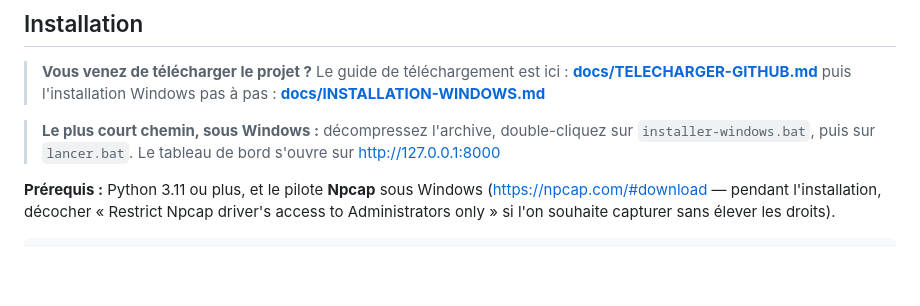
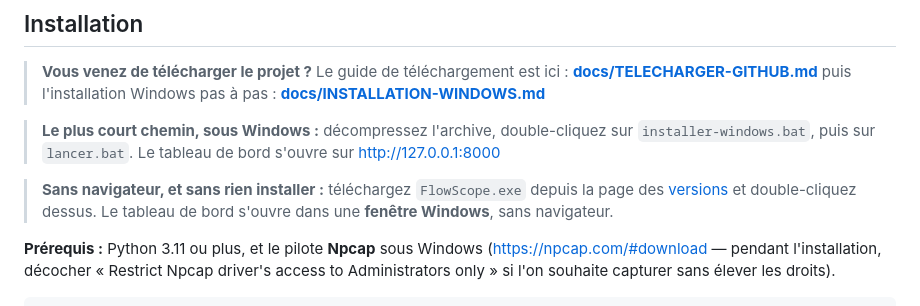
Before and after one commit to laviOGOU/network-analyzer, a Markdown page: README.md, the part around the change. Rendered like a GitHub page; blank space fills up the shorter version.

```diff
--- a/README.md
+++ b/README.md
@@ -192,6 +192,10 @@ sur Supabase, en phase 5, ne touchera aucune route.
 > **Le plus court chemin, sous Windows :** décompressez l'archive, double-cliquez sur
 > `installer-windows.bat`, puis sur `lancer.bat`. Le tableau de bord s'ouvre sur
 > http://127.0.0.1:8000
+
+> **Sans navigateur, et sans rien installer :** téléchargez `FlowScope.exe` depuis la page des
+> [versions](https://github.com/laviOGOU/network-analyzer/releases/latest) et double-cliquez
+> dessus. Le tableau de bord s'ouvre dans une **fenêtre Windows**, sans navigateur.
 
 
 **Prérequis :** Python 3.11 ou plus, et le pilote **Npcap** sous Windows
```
Also changed, not shown: docs/INSTALLATION-WINDOWS.md (+40 -0 lines), docs/TELECHARGER-GITHUB.md (+2 -1 lines).
